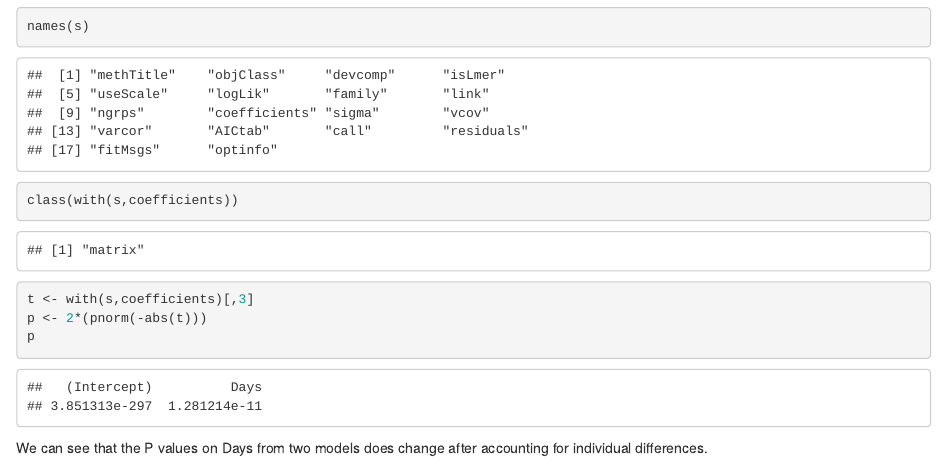
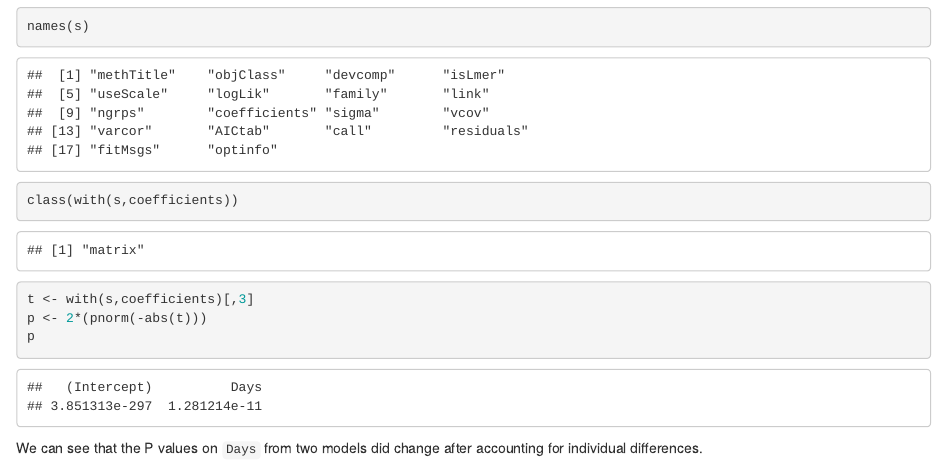
Before and after one commit to jinghuazhao/QTR, an R Markdown document (P.Rmd): the page in a window 1100 px wide, from 1620 px down. The pictures show the output file P.html that the author committed with the source, opened offline.

Commit message:
P values

````diff
--- a/P.Rmd
+++ b/P.Rmd
@@ -21,4 +21,4 @@ t <- with(s,coefficients)[,3]
 p <- 2*(pnorm(-abs(t)))
 p
 ```
-We can see that the P values on Days from two models does change after accounting for individual differences.
+We can see that the P values on `Days` from two models did change after accounting for individual differences.
````
Also changed, not shown: P.html, P.pdf.
